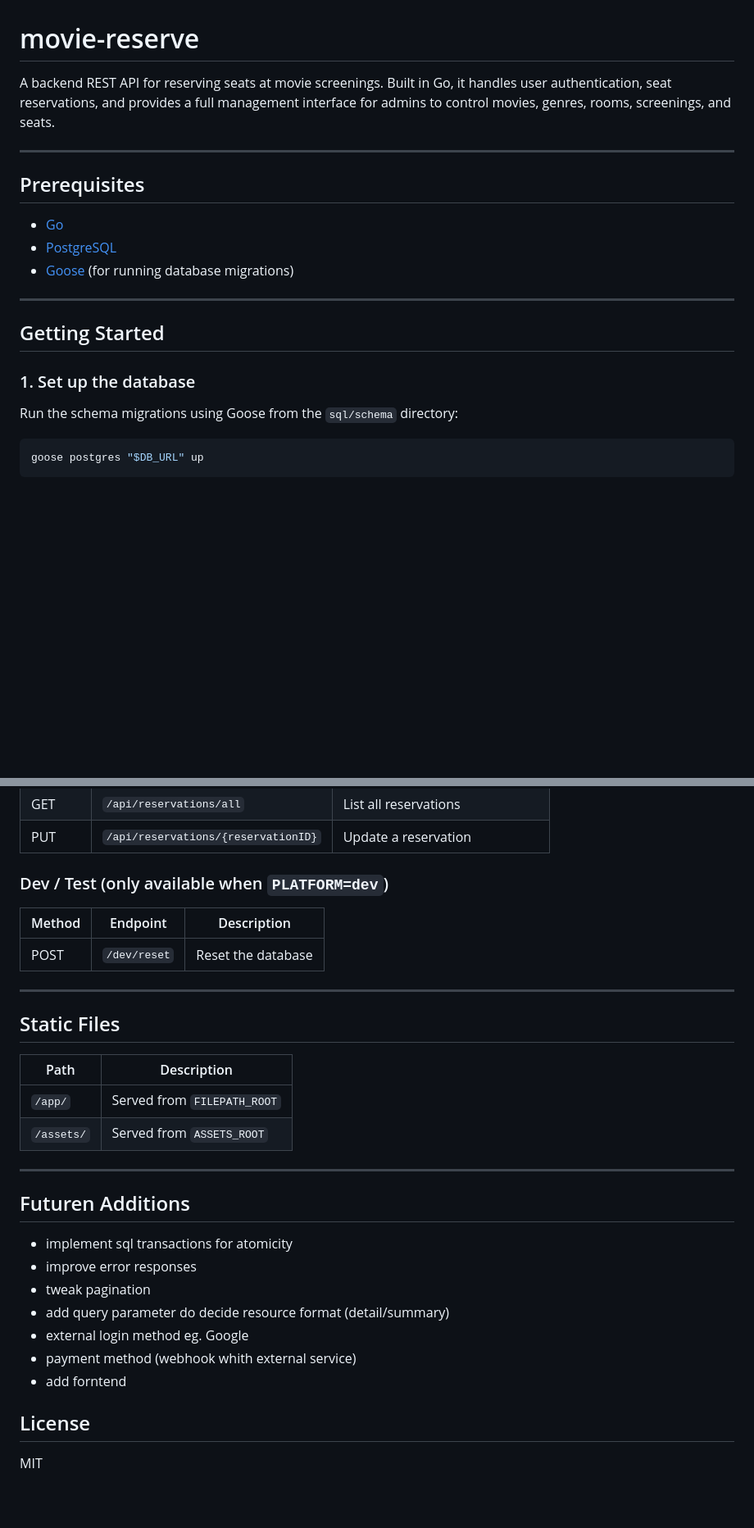
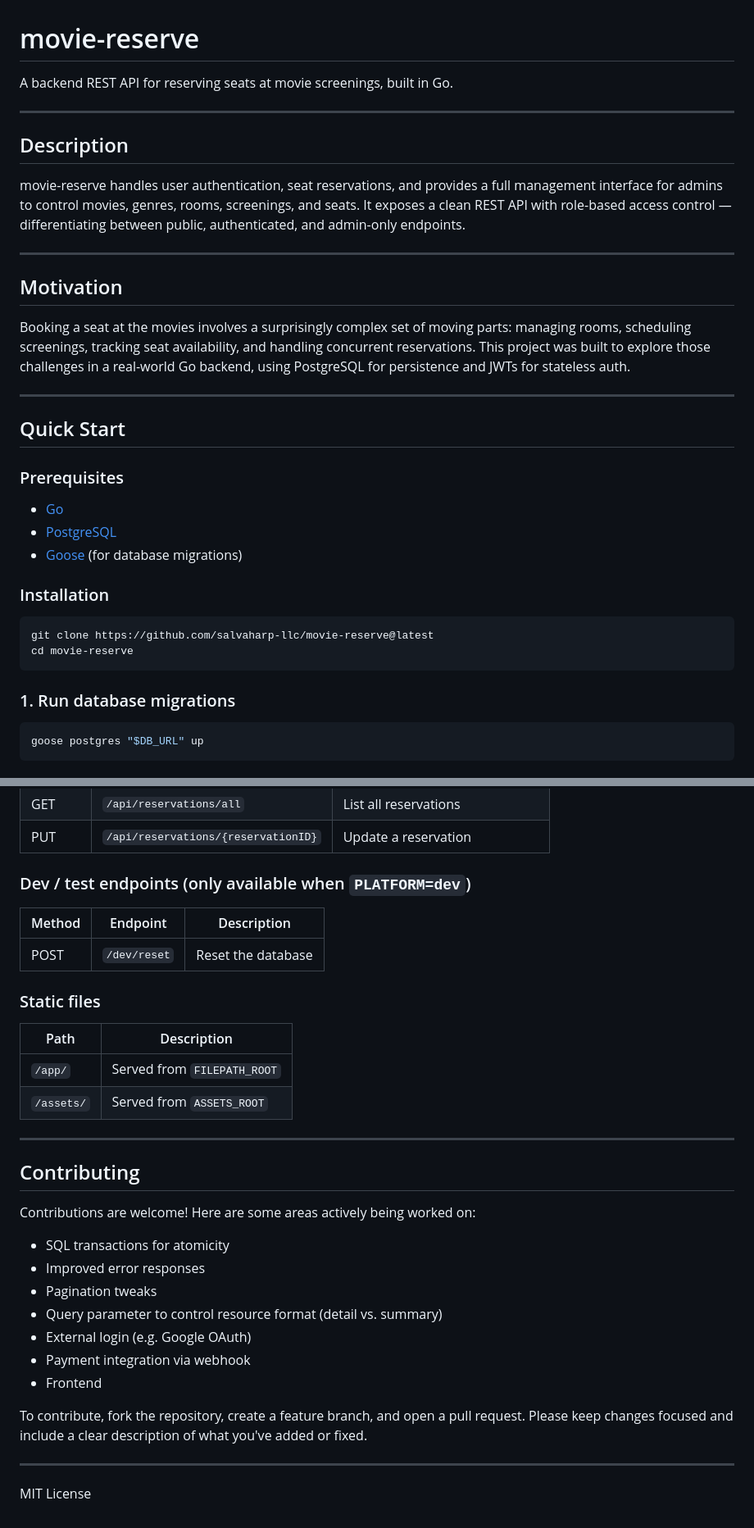
Before and after one commit to salvaharp-llc/movie-reserve, a Markdown page: README.md, 2 parts joined by grey strips. Shown at 82% size. Rendered like a GitHub page; blank space fills up the shorter version.

Commit message:
update(readme)

````diff
--- a/README.md
+++ b/README.md
@@ -1,22 +1,37 @@
 # movie-reserve
 
-A backend REST API for reserving seats at movie screenings. Built in Go, it handles user authentication, seat reservations, and provides a full management interface for admins to control movies, genres, rooms, screenings, and seats.
+A backend REST API for reserving seats at movie screenings, built in Go.
 
 ---
 
-## Prerequisites
+## Description
+
+movie-reserve handles user authentication, seat reservations, and provides a full management interface for admins to control movies, genres, rooms, screenings, and seats. It exposes a clean REST API with role-based access control — differentiating between public, authenticated, and admin-only endpoints.
+
+---
+
+## Motivation
+
+Booking a seat at the movies involves a surprisingly complex set of moving parts: managing rooms, scheduling screenings, tracking seat availability, and handling concurrent reservations. This project was built to explore those challenges in a real-world Go backend, using PostgreSQL for persistence and JWTs for stateless auth.
+
+---
+
+## Quick Start
+
+### Prerequisites
 
 - [Go](https://golang.org/dl/)
 - [PostgreSQL](https://www.postgresql.org/)
-- [Goose](https://github.com/pressly/goose) (for running database migrations)
+- [Goose](https://github.com/pressly/goose) (for database migrations)
 
----
+### Installation
 
-## Getting Started
+```bash
+git clone https://github.com/salvaharp-llc/movie-reserve@latest
+cd movie-reserve
+```
 
-### 1. Set up the database
-
-Run the schema migrations using Goose from the `sql/schema` directory:
+### 1. Run database migrations
 
 ```bash
 goose postgres "$DB_URL" up
@@ -104,15 +119,13 @@ go run .
 | GET | `/api/reservations/all` | List all reservations |
 | PUT | `/api/reservations/{reservationID}` | Update a reservation |
 
-### Dev / Test (only available when `PLATFORM=dev`)
+### Dev / test endpoints (only available when `PLATFORM=dev`)
 
 | Method | Endpoint | Description |
 |--------|----------|-------------|
 | POST | `/dev/reset` | Reset the database |
 
----
-
-## Static Files
+### Static files
 
 | Path | Description |
 |------|-------------|
@@ -121,16 +134,20 @@ go run .
 
 ---
 
-## Futuren Additions
+## Contributing
 
-- implement sql transactions for atomicity
-- improve error responses
-- tweak pagination
-- add query parameter do decide resource format (detail/summary)
-- external login method eg. Google
-- payment method (webhook whith external service)
-- add forntend
+Contributions are welcome! Here are some areas actively being worked on:
 
-## License
+- SQL transactions for atomicity
+- Improved error responses
+- Pagination tweaks
+- Query parameter to control resource format (detail vs. summary)
+- External login (e.g. Google OAuth)
+- Payment integration via webhook
+- Frontend
 
-MIT
+To contribute, fork the repository, create a feature branch, and open a pull request. Please keep changes focused and include a clear description of what you've added or fixed.
+
+---
+
+MIT License
````
Also changed, not shown: other parts of README.md (+6 -6 lines).
